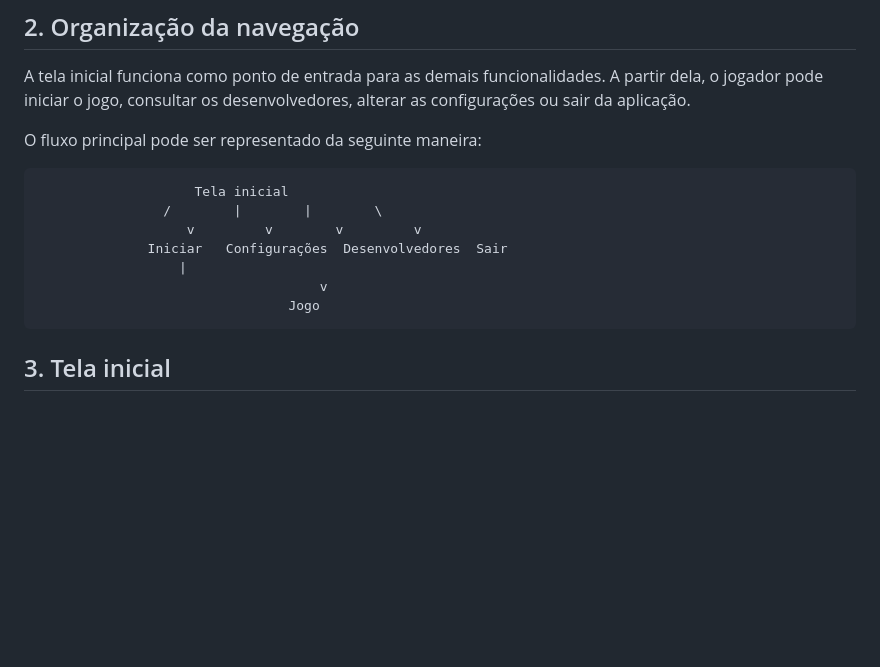
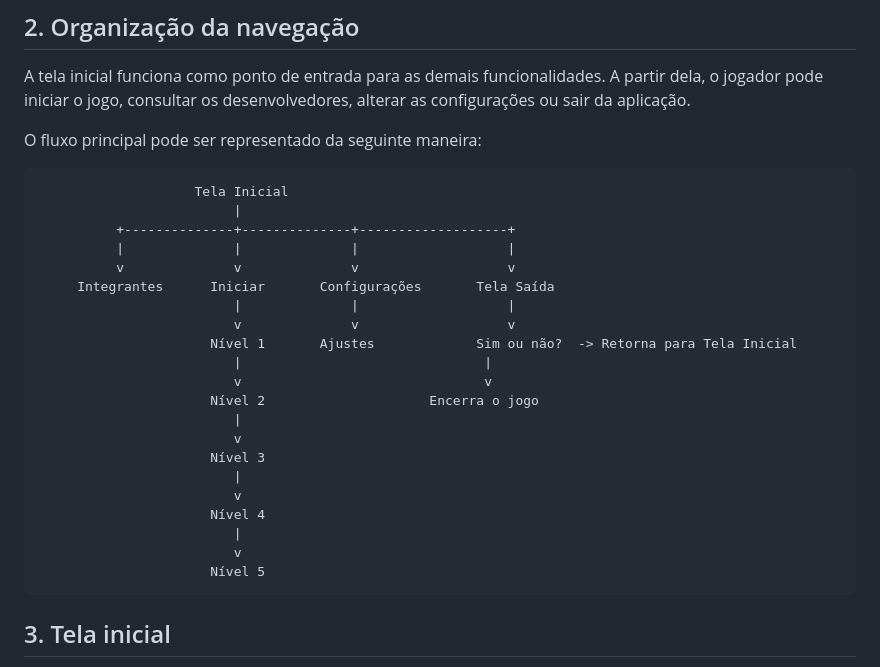
Before and after one commit to julia-maia/brick-breaker, a Markdown page: docs/02-wireframes.md, the part around one of its changes. GitHub-like rendering; blank space fills up the shorter version.

Commit message:
feat(docs): Inserção de documentação das telas: inicial, integrantes, configurações e saída.

````diff
--- a/docs/02-wireframes.md
+++ b/docs/02-wireframes.md
@@ -9,13 +9,27 @@ A tela inicial funciona como ponto de entrada para as demais funcionalidades. A
 
 O fluxo principal pode ser representado da seguinte maneira:
 ```text
-					Tela inicial
-				/        |        |        \
-				   v         v        v         v
-			  Iniciar   Configurações  Desenvolvedores  Sair
-				  |
-									v
-								Jogo
+                    Tela Inicial
+                         |
+          +--------------+--------------+-------------------+
+          |              |              |                   |
+          v              v              v					v
+     Integrantes      Iniciar       Configurações		Tela Saída
+                         |              |					|
+                         v              v					v
+                      Nível 1       Ajustes				Sim ou não?  -> Retorna para Tela Inicial
+                         |								 |
+                         v								 v
+                      Nível 2					  Encerra o jogo
+                         |
+                         v
+                      Nível 3
+                         |
+                         v
+                      Nível 4
+                         |
+                         v
+                      Nível 5
 ```
 ## 3. Tela inicial
 
````
Also changed, not shown: other parts of docs/02-wireframes.md (+1 -24 lines).
